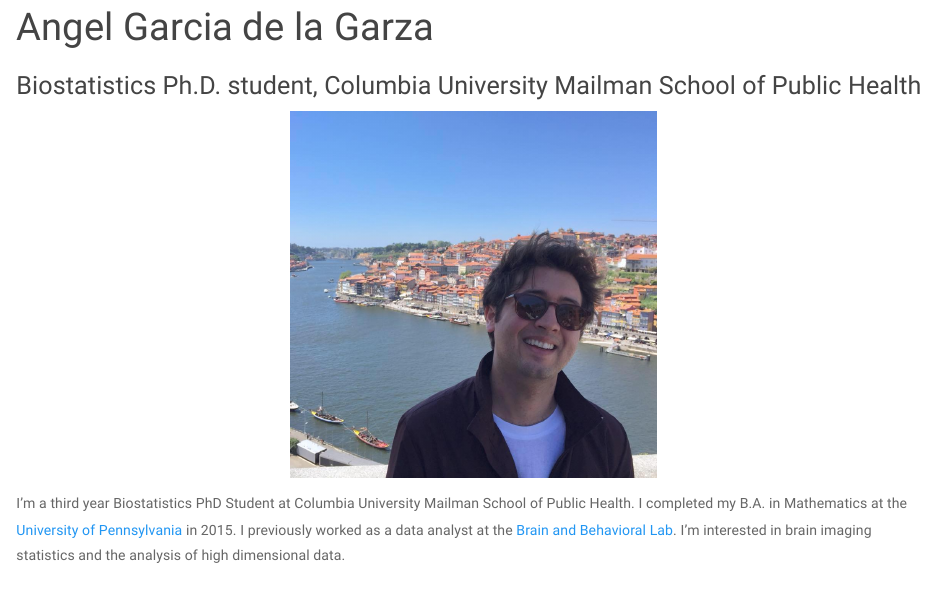
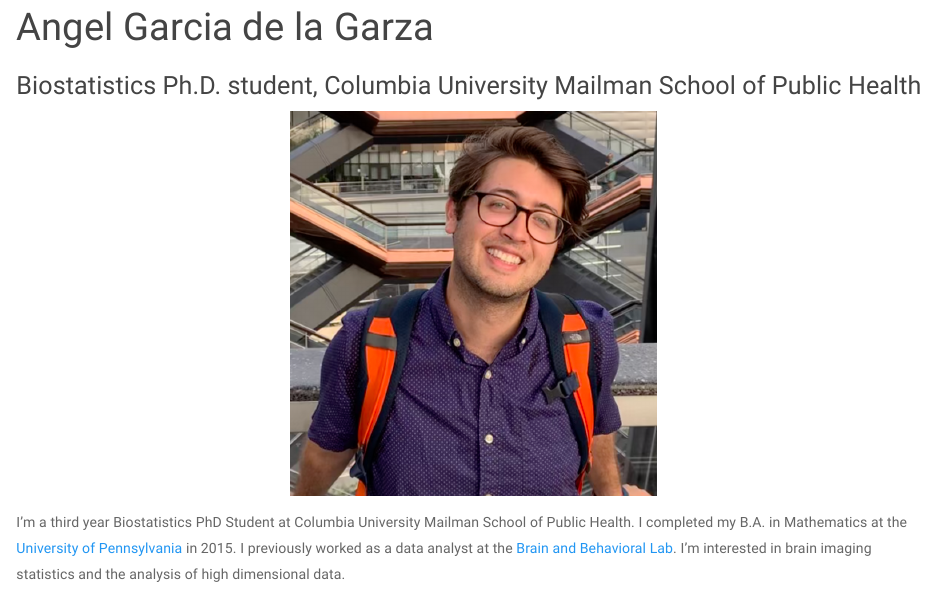
Before and after one commit to angelgar/angelgar.github.io, an R Markdown document (index.Rmd): the page in a window 1100 px wide, from 80 px down. The pictures show the output file index.html that the author committed with the source, opened offline; library style sheets and scripts come from the installed R packages.

Commit message:
changed picture

```diff
--- a/index.Rmd
+++ b/index.Rmd
@@ -12,7 +12,7 @@
 <h3> Biostatistics Ph.D. student, Columbia University Mailman School of Public Health </h3>
 
 <p style="text-align:center;">
-<img src="images/angelgarciadelagarza_3.jpg" alt="centered image" style="width:40%"/>
+<img src="images/angelgarciadelagarza_4.png" alt="centered image" style="width:40%"/>
 </p>
 
 <p>
```
Also changed, not shown: images/angelgarciadelagarza.jpg (deleted), images/angelgarciadelagarza_4.png (added), index.html, 1 other file.
